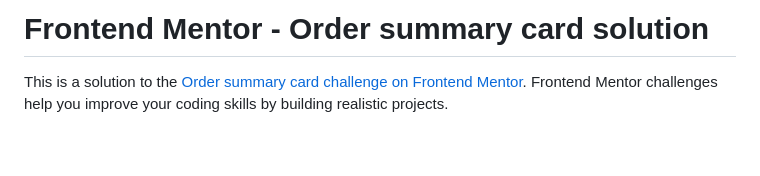
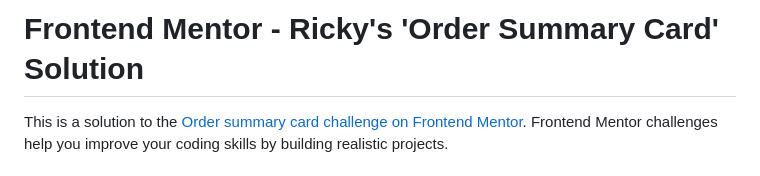
Before and after one commit to RiickyRiick/order-summary, a Markdown page: README.md, the part around the change. GitHub-like rendering; blank space fills up the shorter version.

```diff
--- a/README.md
+++ b/README.md
@@ -1,4 +1,4 @@
-# Frontend Mentor - Order summary card solution
+# Frontend Mentor - Ricky's 'Order Summary Card' Solution
 
 This is a solution to the [Order summary card challenge on Frontend Mentor](https://www.frontendmentor.io/challenges/order-summary-component-QlPmajDUj). Frontend Mentor challenges help you improve your coding skills by building realistic projects.
 
```
